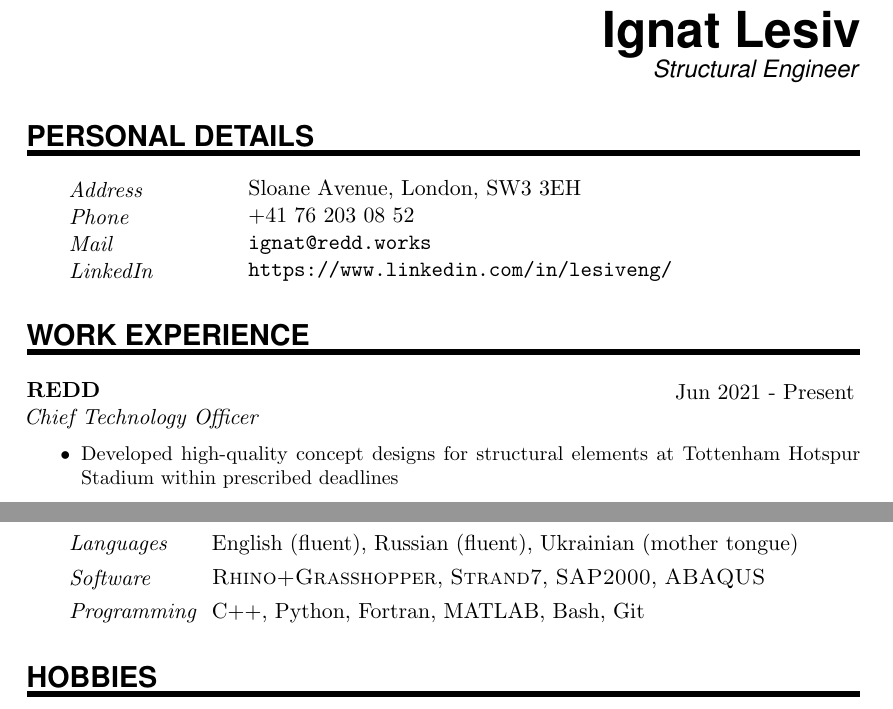
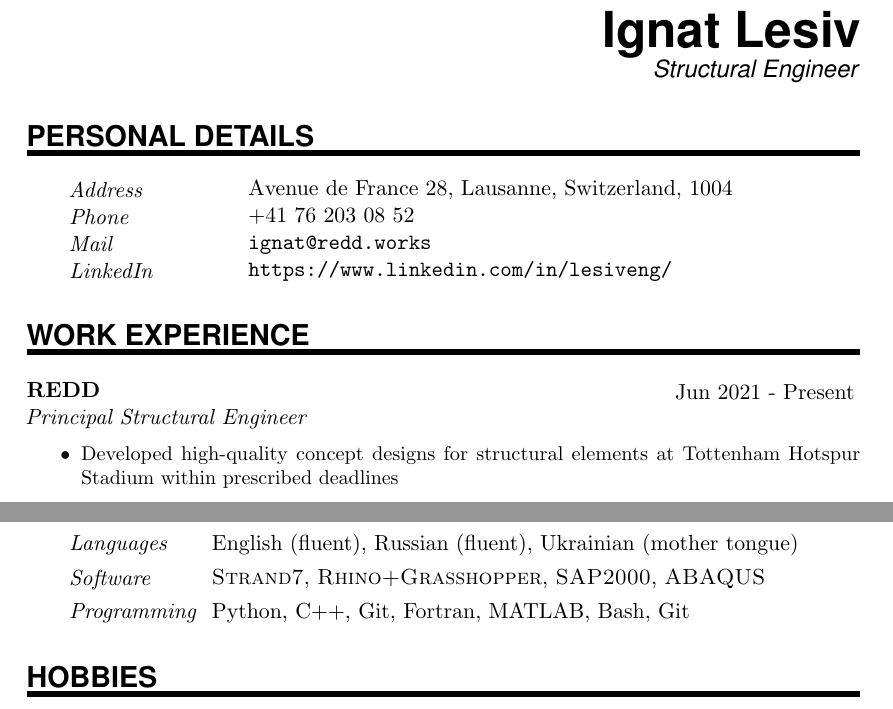
Before and after one commit to hnat-lesiv/CV, a LaTeX CV (CV_Ignat_Lesiv.tex): two parts of pages 1 and 2 of 2, joined at a grey line, cut so that both start at the same text. Compiled offline with pdfLaTeX.

Commit message:
Latest Structural modifications

```diff
--- a/CV_Ignat_Lesiv.tex
+++ b/CV_Ignat_Lesiv.tex
@@ -108,7 +108,7 @@
 %%% ------------------------------------------------------------
 \NewPart{Personal details}{}
 
-\PersonalEntry{Address}{Sloane Avenue, London, SW3 3EH}
+\PersonalEntry{Address}{Avenue de France 28, Lausanne, Switzerland, 1004}
 \PersonalEntry{Phone}{+41 76 203 08 52}
 \PersonalEntry{Mail}{\url{ignat@redd.works}}
 \PersonalEntry{LinkedIn}{\url{https://www.linkedin.com/in/lesiveng/}}
@@ -117,7 +117,7 @@
 %%% ------------------------------------------------------------
 \NewPart{Work experience}{}
 
-\EducationEntry{REDD}{Jun 2021 - Present}{Chief Technology Officer}{
+\EducationEntry{REDD}{Jun 2021 - Present}{Principal Structural Engineer}{
   \begin{itemize}
     \item Developed high-quality concept designs for structural elements at Tottenham Hotspur Stadium within prescribed deadlines
     \item Delivered structural drawings and calculations to building control regulations and monitored the construction phases while effectively communicating with clients
@@ -187,8 +187,8 @@ department of Engineering)
 \NewPart{Skills}{}
 
 \SkillsEntry{Languages}{English (fluent), Russian (fluent), Ukrainian (mother tongue)}
-\SkillsEntry{Software}{\textsc{Rhino+Grasshopper}, \textsc{Strand7}, \textsc{SAP2000}, \textsc{ABAQUS}}
-\SkillsEntry{Programming}{C++, Python, Fortran, MATLAB, Bash, Git}
+\SkillsEntry{Software}{\textsc{Strand7}, \textsc{Rhino+Grasshopper}, \textsc{SAP2000}, \textsc{ABAQUS}}
+\SkillsEntry{Programming}{Python, C++, Git, Fortran, MATLAB, Bash, Git}
 
 %%% Hobbies
 %%% ------------------------------------------------------------
```
